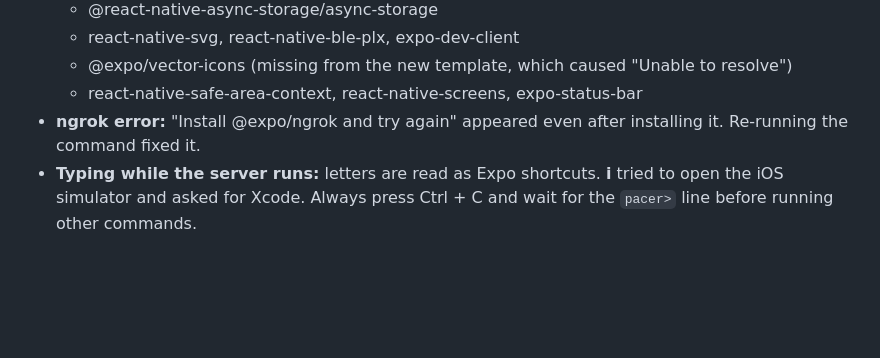
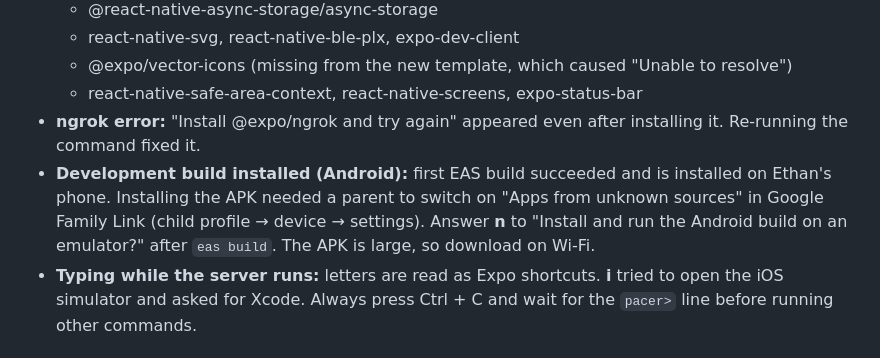
Before and after one commit to EthanAkam12/Pacer, a Markdown page: CLAUDE.md, the part around the change. GitHub-like rendering; blank space fills up the shorter version.

Commit message:
Note the installed development build and Family Link step
Co-Authored-By: Claude Opus 5.5 <noreply@anthropic.com>
Claude-Session: https://claude.ai/code/session_01KvumYH4tL7PjN1ULqBQjTr

```diff
--- a/CLAUDE.md
+++ b/CLAUDE.md
@@ -37,6 +37,7 @@ The owner is Ethan, who is new to coding. He works on Windows 11 with Node v26 a
   - @expo/vector-icons (missing from the new template, which caused "Unable to resolve")
   - react-native-safe-area-context, react-native-screens, expo-status-bar
 - **ngrok error:** "Install @expo/ngrok and try again" appeared even after installing it. Re-running the command fixed it.
+- **Development build installed (Android):** first EAS build succeeded and is installed on Ethan's phone. Installing the APK needed a parent to switch on "Apps from unknown sources" in Google Family Link (child profile → device → settings). Answer **n** to "Install and run the Android build on an emulator?" after `eas build`. The APK is large, so download on Wi-Fi.
 - **Typing while the server runs:** letters are read as Expo shortcuts. **i** tried to open the iOS simulator and asked for Xcode. Always press Ctrl + C and wait for the `pacer>` line before running other commands.
 
 ## Project structure
```
